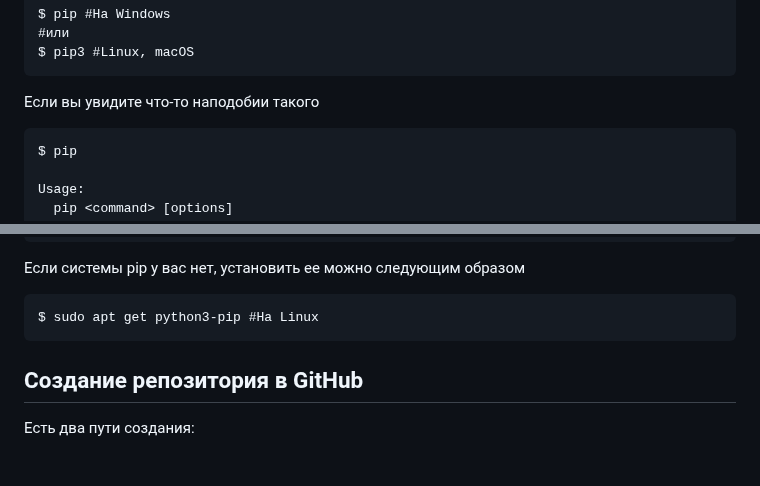
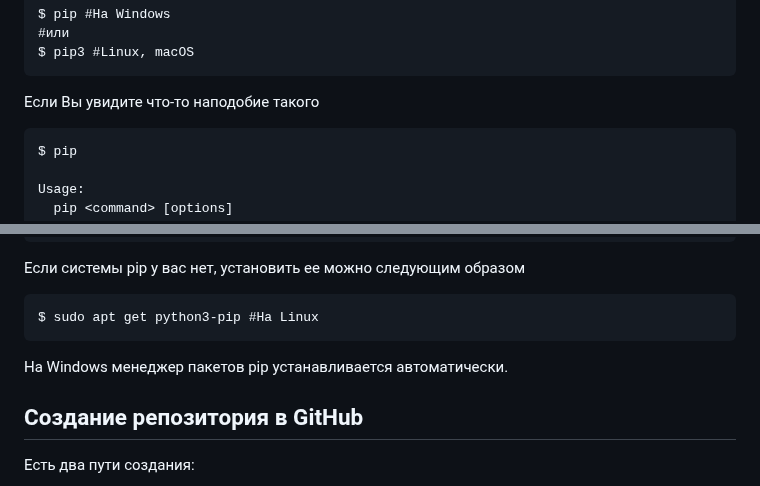
Before and after one commit to ZebraHead22/Informatics, a Markdown page: README.md, 2 parts joined by grey strips. GitHub-like rendering; blank space fills up the shorter version.

````diff
--- a/README.md
+++ b/README.md
@@ -62,7 +61,7 @@ $ pip #На Windows
 $ pip3 #Linux, macOS
 ```
 
-Если вы увидите что-то наподобии такого
+Если Вы увидите что-то наподобие такого
 
 ```
 $ pip
@@ -101,6 +100,8 @@ Commands:
  ```
  $ sudo apt get python3-pip #На Linux
  ```
+
+На Windows менеджер пакетов pip устанавливается автоматически.
 ## <a id="title2">Создание репозитория в GitHub</a>
 
 Есть два пути создания:
````
Also changed, not shown: other parts of README.md (+15 -20 lines).
